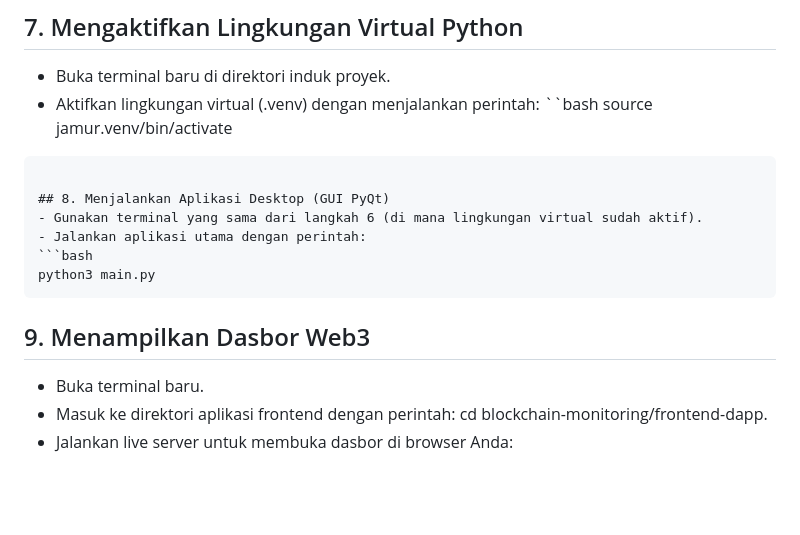
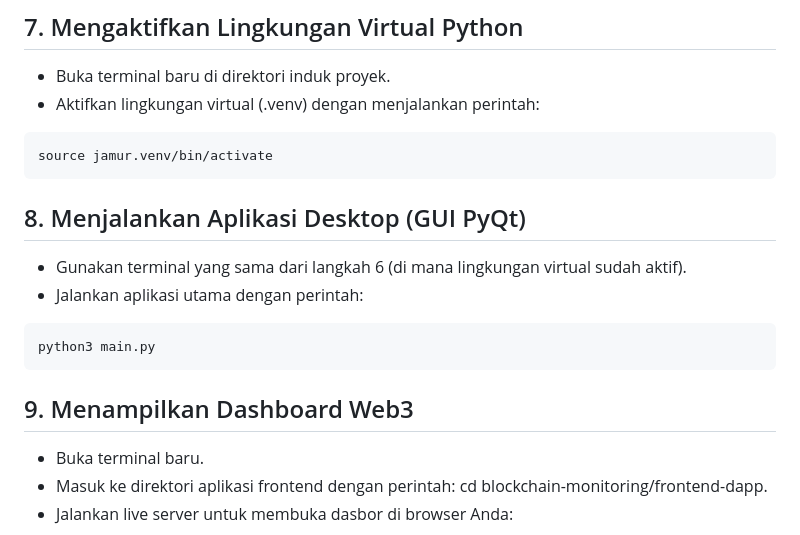
Before and after one commit to realfarh/Sistem-Monitoring-Budidaya-Jamur-Tiram, a Markdown page: README.md, the part around the change. Rendered like a GitHub page; blank space fills up the shorter version.

````diff
--- a/README.md
+++ b/README.md
@@ -76,7 +76,7 @@ python3 sensor_simulator.py
 ## 7. Mengaktifkan Lingkungan Virtual Python
 - Buka terminal baru di direktori induk proyek.
 - Aktifkan lingkungan virtual (.venv) dengan menjalankan perintah:
-``bash
+```bash
 source jamur.venv/bin/activate
 ```
 
@@ -87,7 +87,7 @@ source jamur.venv/bin/activate
 python3 main.py
 ```
 
-## 9. Menampilkan Dasbor Web3
+## 9. Menampilkan Dashboard Web3
 - Buka terminal baru.
 - Masuk ke direktori aplikasi frontend dengan perintah: cd blockchain-monitoring/frontend-dapp.
 - Jalankan live server untuk membuka dasbor di browser Anda:
````
